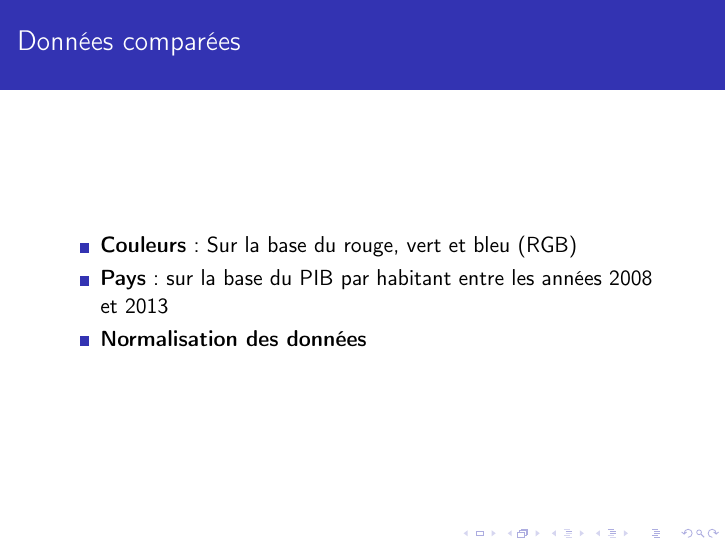
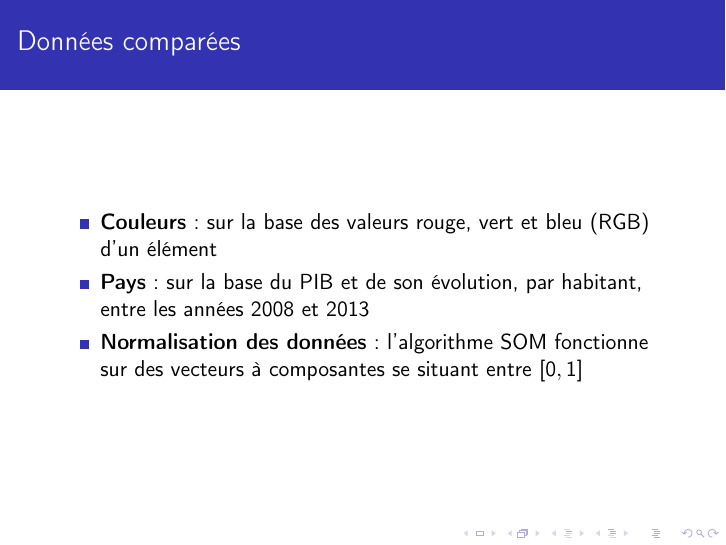
Before and after one commit to axelfahy/KohonenNetwork, LaTeX slides (doc/Presentation/presentation_fahy_hohn.tex): page 4 of 7. The pictures show the PDF file doc/Presentation/presentation_fahy_hohn.pdf that the author committed with the source.

Commit message:
Directory with presentation

```diff
--- a/doc/Presentation/presentation_fahy_hohn.tex
+++ b/doc/Presentation/presentation_fahy_hohn.tex
@@ -33,9 +35,9 @@
 \section{Données comparées}
 \begin{frame}{Données comparées}
 \begin{itemize}
-\item \textbf{Couleurs} : Sur la base du rouge, vert et bleu (RGB)
-\item \textbf{Pays} : sur la base du PIB par habitant entre les années 2008 et 2013
-\item \textbf{Normalisation des données}
+\item \textbf{Couleurs} : sur la base des valeurs rouge, vert et bleu (RGB) d'un élément
+\item \textbf{Pays} : sur la base du PIB et de son évolution, par habitant, entre les années 2008 et 2013
+\item \textbf{Normalisation des données} : l'algorithme SOM fonctionne sur des vecteurs à composantes se situant entre $[0, 1]$
 \end{itemize}
 \end{frame}
 
```
Also changed, not shown: doc/Presentation/countries.png (renamed from doc/countries.png), doc/Presentation/presentation_fahy_hohn.pdf, doc/Presentation/presentation_fahy_hohn.tex (8 more changed lines).
